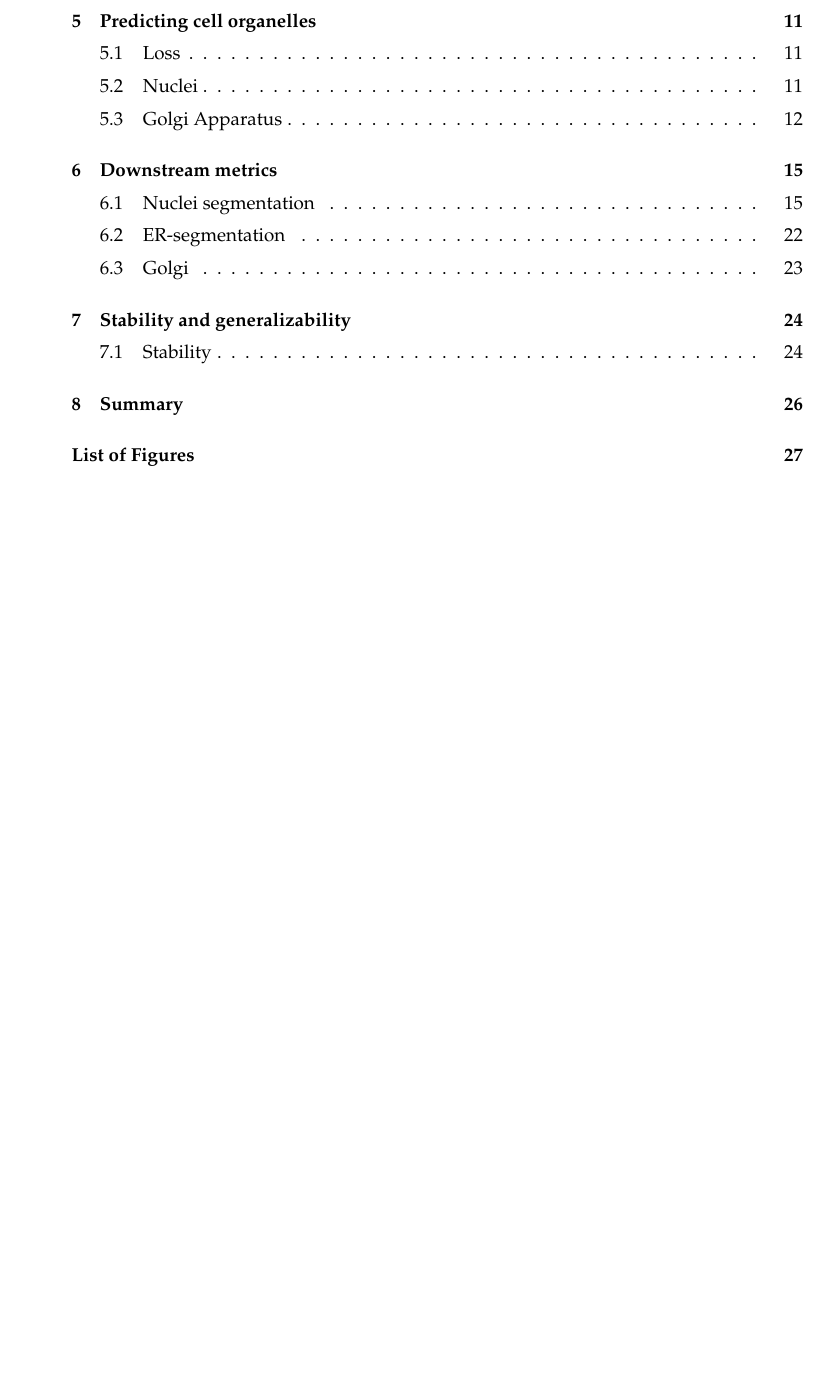
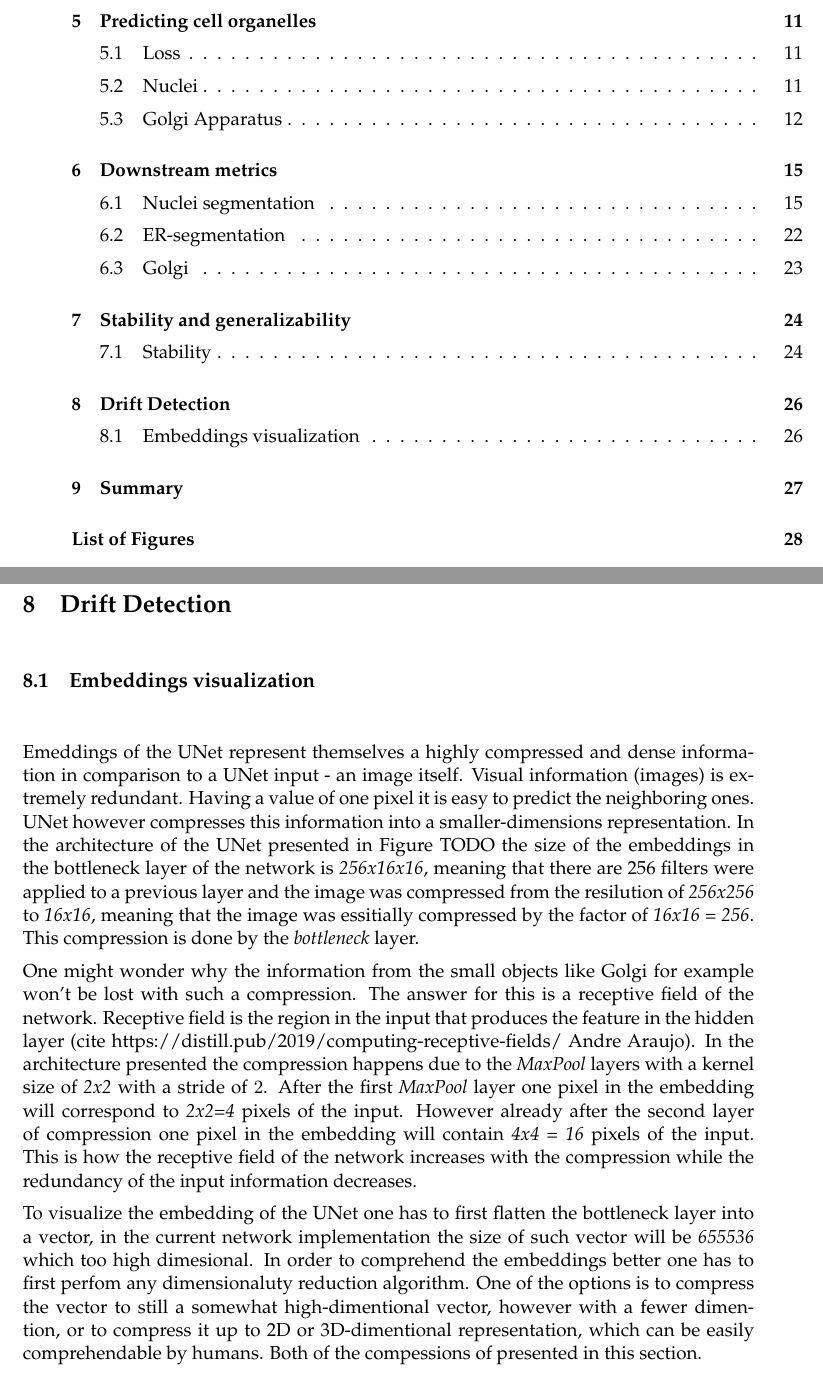
Before and after one commit to Eugeny/final-master-thesis, a LaTeX document (ba.tex, which reads chapter 8.tex): part of page 7 of 35 before the commit and two parts of pages 7 and 34 of 36 after it, the two joined at a grey line, cut so that both start at the same text, the shorter picture padded with empty space. Compiled offline with pdfLaTeX.

Commit message:
embeddings started

```diff
--- /dev/null
+++ b/chapter 8.tex
@@ -0,0 +1,7 @@
+\section{Drift Detection}
+\subsection{Embeddings visualization}
+Emeddings of the UNet represent themselves a highly compressed and dense information in comparison to a UNet input - an image itself. Visual information (images) is extremely redundant. Having a value of one pixel it is easy to predict the neighboring ones. UNet however compresses this information into a smaller-dimensions representation. In the architecture of the UNet presented in Figure TODO the size of the embeddings in the bottleneck layer of the network is \textit{256x16x16}, meaning that there are 256 filters were applied to a previous layer and the image was compressed from the resilution of \textit{256x256} to \textit{16x16}, meaning that the image was essitially compressed by the factor of \textit{16x16 = 256}. This compression is done by the \textit{bottleneck} layer.
+
+One might wonder why the information from the small objects like Golgi for example won't be lost with such a compression. The answer for this is a receptive field of the network. Receptive field is the region in the input that produces the feature in the hidden layer (cite https://distill.pub/2019/computing-receptive-fields/ Andre Araujo). In the architecture presented the compression happens due to the \textit{MaxPool} layers with a kernel size of \textit{2x2} with a stride of $2$. After the first \textit{MaxPool} layer one pixel in the embedding will correspond to \textit{2x2=4} pixels of the input. However already after the second layer of compression one pixel in the embedding will contain \textit{4x4 = 16} pixels of the input. This is how the receptive field of the network increases with the compression while the redundancy of the input information decreases.
+
+To visualize the embedding of the UNet one has to first flatten the bottleneck layer into a vector, in the current network implementation the size of such vector will be \textit{655536} which too high dimesional. In order to comprehend the embeddings better one has to first perfom any dimensionaluty reduction algorithm. One of the options is to compress the vector to still a somewhat high-dimentional vector, however with a fewer dimention, or to compress it up to 2D or 3D-dimentional representation, which can be easily comprehendable by humans. Both of the compessions of presented in this section.
```
Also changed, not shown: einleitung.tex (+2 -0 lines), 7 other files.
